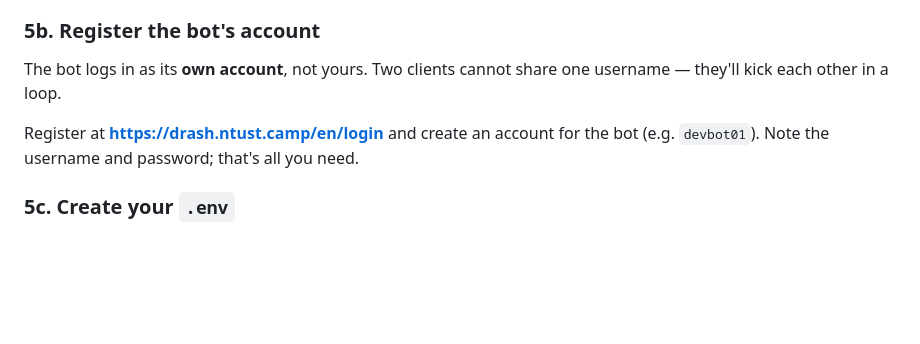
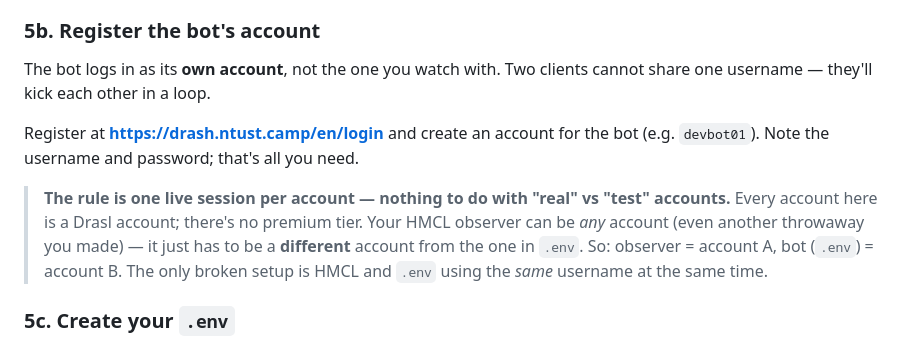
Before and after one commit to Hack-the-SDGs/Mineai-toolkit, a Markdown page: SETUP_OPENCODE_WITH_SSH_KEY.md, the part around the change. GitHub-like rendering; blank space fills up the shorter version.

Commit message:
[docs] Clarify bot and observer just need different accounts.

```diff
--- a/SETUP_OPENCODE_WITH_SSH_KEY.md
+++ b/SETUP_OPENCODE_WITH_SSH_KEY.md
@@ -293,11 +293,18 @@ and you'll waste time debugging the wrong layer.
 
 ### 5b. Register the bot's account
 
-The bot logs in as its **own account**, not yours. Two clients cannot share one
-username — they'll kick each other in a loop.
+The bot logs in as its **own account**, not the one you watch with. Two clients
+cannot share one username — they'll kick each other in a loop.
 
 Register at **<https://drash.ntust.camp/en/login>** and create an account for the
 bot (e.g. `devbot01`). Note the username and password; that's all you need.
+
+> **The rule is one live session per account — nothing to do with "real" vs
+> "test" accounts.** Every account here is a Drasl account; there's no premium
+> tier. Your HMCL observer can be *any* account (even another throwaway you
+> made) — it just has to be a **different** account from the one in `.env`. So:
+> observer = account A, bot (`.env`) = account B. The only broken setup is HMCL
+> and `.env` using the *same* username at the same time.
 
 ### 5c. Create your `.env`
 
```
Also changed, not shown: SETUP_OPENCODE_WITH_SSH_KEY.zh-TW.md (+8 -2 lines).
